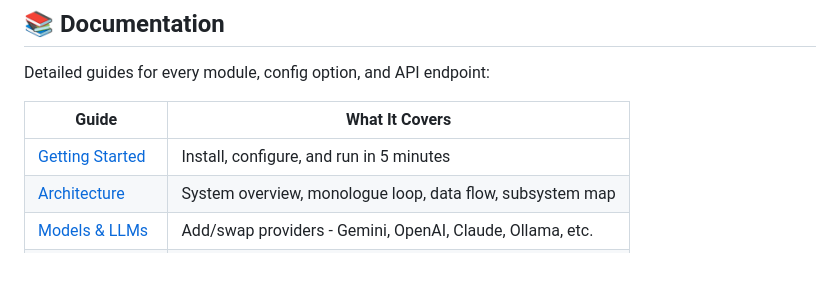
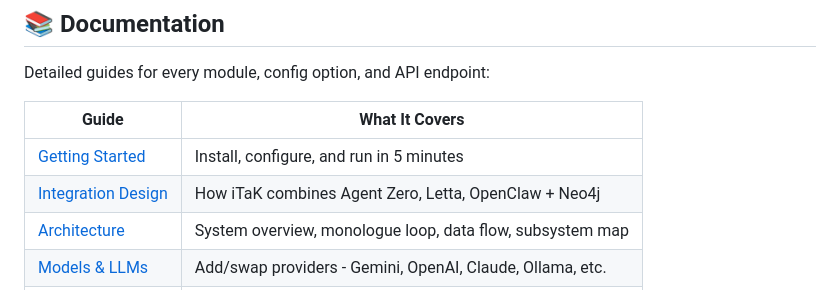
Before and after one commit to David2024patton/iTaK, a Markdown page: README.md, the part around the change. Drawn GitHub-style; blank space fills up the shorter version.

Commit message:
Add Integration Design doc to README documentation table
Co-authored-by: David2024patton <179026231+David2024patton@users.noreply.github.com>

```diff
--- a/README.md
+++ b/README.md
@@ -126,6 +126,7 @@ Detailed guides for every module, config option, and API endpoint:
 | Guide | What It Covers |
 |-------|---------------|
 | [Getting Started](docs/getting-started.md) | Install, configure, and run in 5 minutes |
+| [Integration Design](docs/integration-design.md) | How iTaK combines Agent Zero, Letta, OpenClaw + Neo4j |
 | [Architecture](docs/architecture.md) | System overview, monologue loop, data flow, subsystem map |
 | [Models & LLMs](docs/models.md) | Add/swap providers - Gemini, OpenAI, Claude, Ollama, etc. |
 | [Core Modules](docs/core.md) | agent.py, models.py, self_heal.py, and 13 more core files |
```
